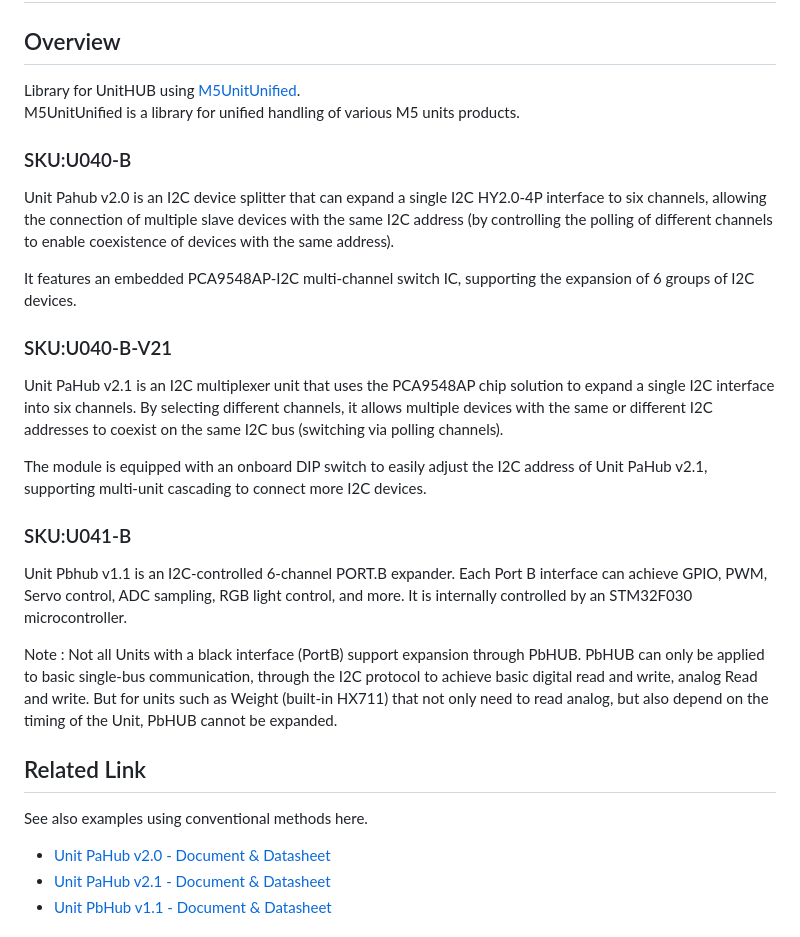
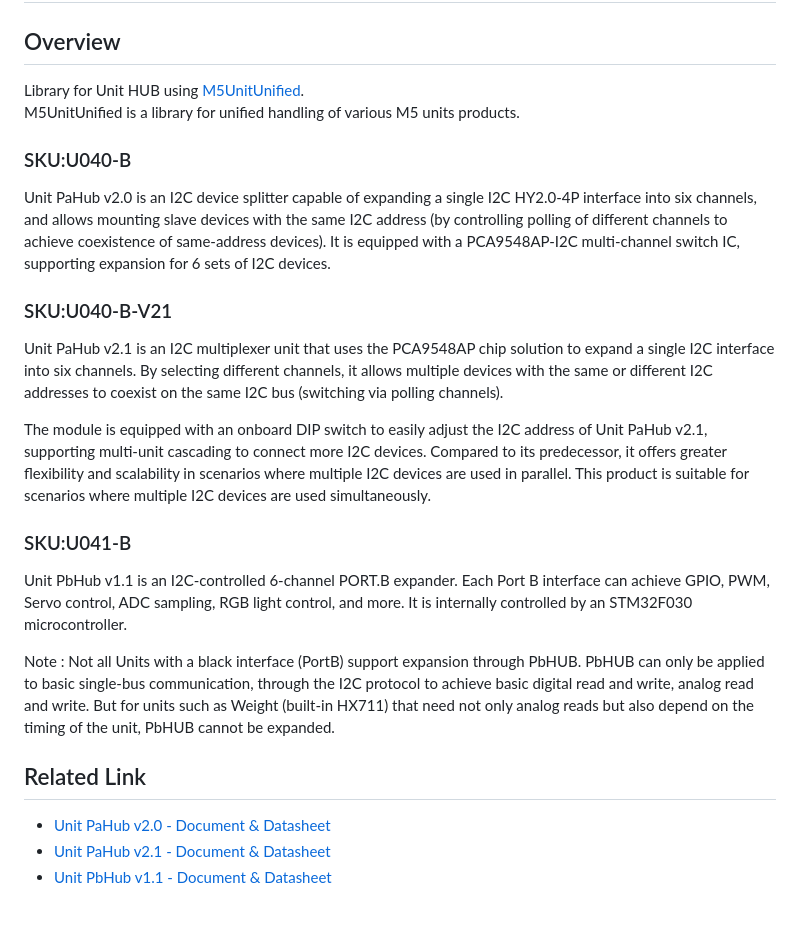
Before and after one commit to m5stack/M5Unit-HUB, a Markdown page: README.md, the part around the change. Drawn GitHub-style.

Commit message:
Align README descriptions with product pages and drop dangling Related Link sentence

```diff
--- a/README.md
+++ b/README.md
@@ -2,30 +2,27 @@
 
 ## Overview
 
-Library for UnitHUB using [M5UnitUnified](https://github.com/m5stack/M5UnitUnified).
+Library for Unit HUB using [M5UnitUnified](https://github.com/m5stack/M5UnitUnified).
 M5UnitUnified is a library for unified handling of various M5 units products.
 
 ### SKU:U040-B
 
-Unit Pahub v2.0 is an I2C device splitter that can expand a single I2C HY2.0-4P interface to six channels, allowing the connection of multiple slave devices with the same I2C address (by controlling the polling of different channels to enable coexistence of devices with the same address).
-
-It features an embedded PCA9548AP-I2C multi-channel switch IC, supporting the expansion of 6 groups of I2C devices.
+Unit PaHub v2.0 is an I2C device splitter capable of expanding a single I2C HY2.0-4P interface into six channels, and allows mounting slave devices with the same I2C address (by controlling polling of different channels to achieve coexistence of same-address devices). It is equipped with a PCA9548AP-I2C multi-channel switch IC, supporting expansion for 6 sets of I2C devices.
 
 
 ### SKU:U040-B-V21
 Unit PaHub v2.1 is an I2C multiplexer unit that uses the PCA9548AP chip solution to expand a single I2C interface into six channels. By selecting different channels, it allows multiple devices with the same or different I2C addresses to coexist on the same I2C bus (switching via polling channels).
 
-The module is equipped with an onboard DIP switch to easily adjust the I2C address of Unit PaHub v2.1, supporting multi-unit cascading to connect more I2C devices.
+The module is equipped with an onboard DIP switch to easily adjust the I2C address of Unit PaHub v2.1, supporting multi-unit cascading to connect more I2C devices. Compared to its predecessor, it offers greater flexibility and scalability in scenarios where multiple I2C devices are used in parallel. This product is suitable for scenarios where multiple I2C devices are used simultaneously.
 
 
 ### SKU:U041-B
-Unit Pbhub v1.1 is an I2C-controlled 6-channel PORT.B expander. Each Port B interface can achieve GPIO, PWM, Servo control, ADC sampling, RGB light control, and more. It is internally controlled by an STM32F030 microcontroller.
+Unit PbHub v1.1 is an I2C-controlled 6-channel PORT.B expander. Each Port B interface can achieve GPIO, PWM, Servo control, ADC sampling, RGB light control, and more. It is internally controlled by an STM32F030 microcontroller.
 
-Note : Not all Units with a black interface (PortB) support expansion through PbHUB. PbHUB can only be applied to basic single-bus communication, through the I2C protocol to achieve basic digital read and write, analog Read and write. But for units such as Weight (built-in HX711) that not only need to read analog, but also depend on the timing of the Unit, PbHUB cannot be expanded.
+Note : Not all Units with a black interface (PortB) support expansion through PbHUB. PbHUB can only be applied to basic single-bus communication, through the I2C protocol to achieve basic digital read and write, analog read and write. But for units such as Weight (built-in HX711) that need not only analog reads but also depend on the timing of the unit, PbHUB cannot be expanded.
 
 
 ## Related Link
-See also examples using conventional methods here.
 
 - [Unit PaHub v2.0 - Document & Datasheet](https://docs.m5stack.com/en/unit/pahub2)
 - [Unit PaHub v2.1 - Document & Datasheet](https://docs.m5stack.com/en/unit/Unit-PaHub%20v2.1)
```
